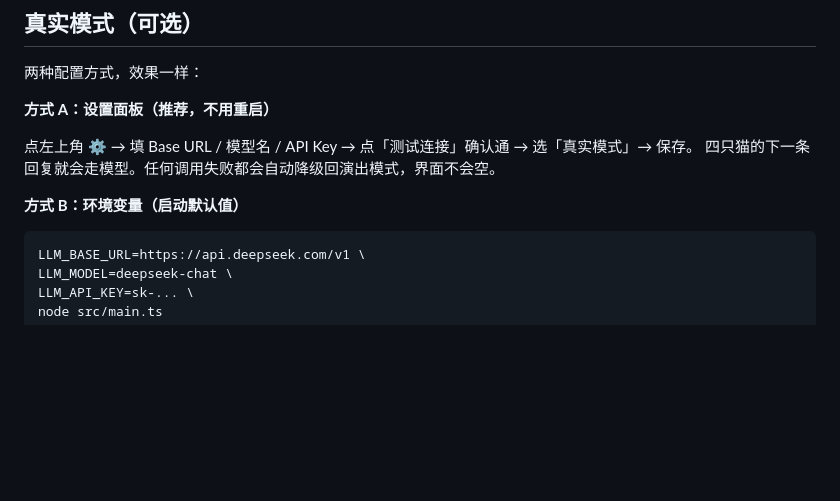
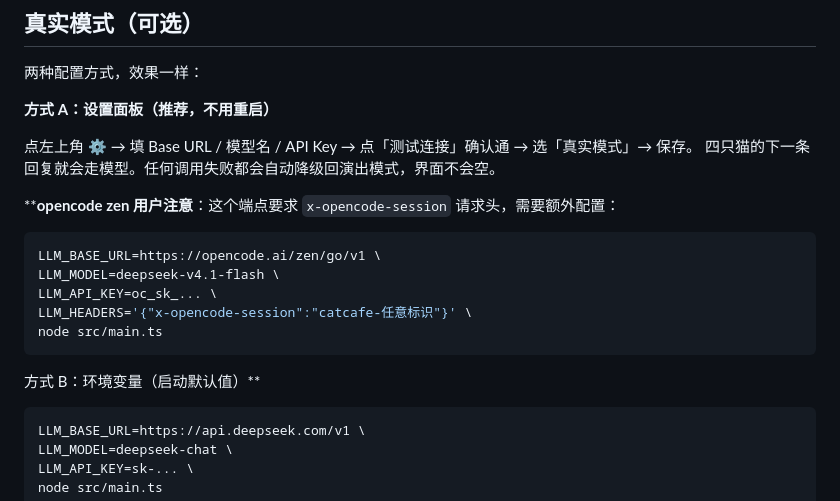
Before and after one commit to zishuo-xu/cat-cafe-lab, a Markdown page: README.md, the part around the change. GitHub-like rendering; blank space fills up the shorter version.

````diff
--- a/README.md
+++ b/README.md
@@ -334,7 +334,17 @@ run_command node --test ...      ✓ exit 0（砚砚放行）
 点左上角 ⚙️ → 填 Base URL / 模型名 / API Key → 点「测试连接」确认通 → 选「真实模式」→ 保存。
 四只猫的下一条回复就会走模型。任何调用失败都会自动降级回演出模式，界面不会空。
 
-**方式 B：环境变量（启动默认值）**
+****opencode zen 用户注意**：这个端点要求 `x-opencode-session` 请求头，需要额外配置：
+
+```bash
+LLM_BASE_URL=https://opencode.ai/zen/go/v1 \
+LLM_MODEL=deepseek-v4.1-flash \
+LLM_API_KEY=oc_sk_... \
+LLM_HEADERS='{"x-opencode-session":"catcafe-任意标识"}' \
+node src/main.ts
+```
+
+方式 B：环境变量（启动默认值）**
 
 ```bash
 LLM_BASE_URL=https://api.deepseek.com/v1 \
````
Also changed, not shown: docs/real-model-test-report.md (+39 -1 lines), docs/images/test-center-real.png (added), 5 other files.
